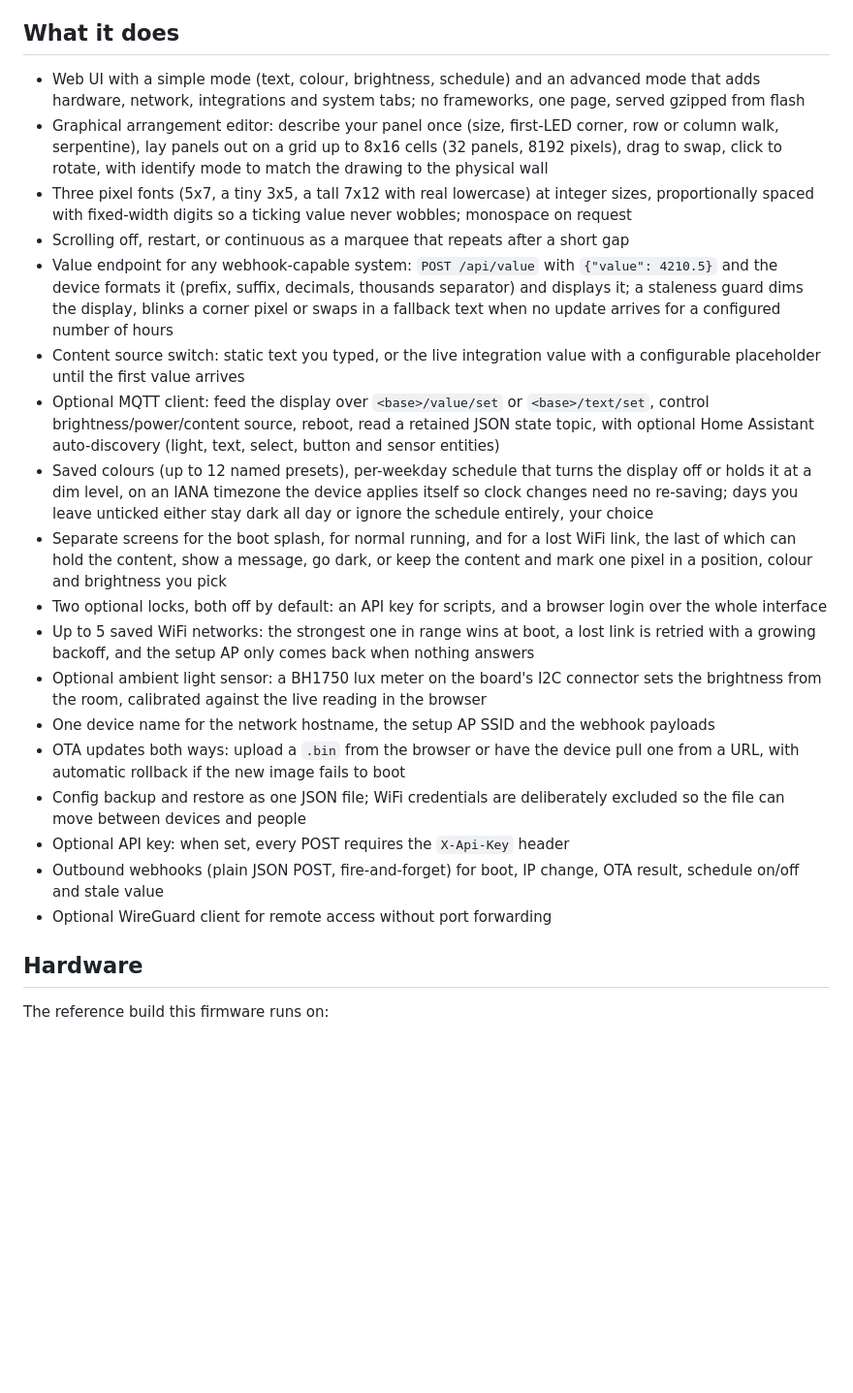
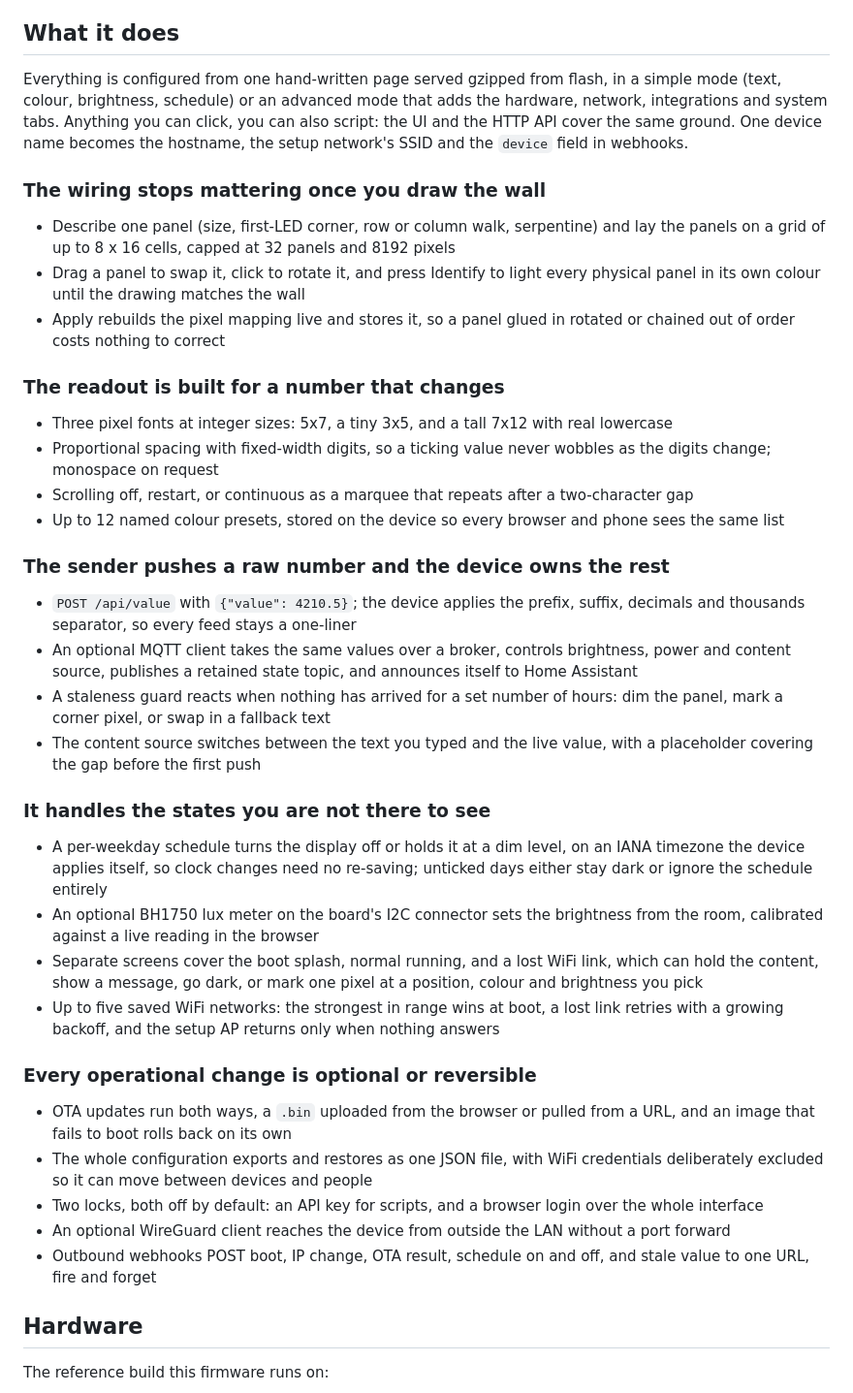
Before and after one commit to giovi321/led-display, a Markdown page: README.md, the part around the change. Shown at 97% size. Rendered like a GitHub page; blank space fills up the shorter version.

Commit message:
README: restructure "What it does" around what the firmware actually does
The section was eighteen flat bullets in no particular order, mixing a
headline capability (the arrangement editor) with a one-line detail (the
device name), and it listed the API key twice. Nothing told a reader
which parts mattered.

Group it into five, ordered the way you meet the device: get the panels
behaving as one display, render a number that changes, feed it, leave it
running, then operate it. Each heading states the claim its bullets
support, so skimming the headings alone gives the shape of the firmware.

Same coverage, minus the duplicate API key bullet. The web UI and the
device name moved into the lead paragraph, since both cut across all
five groups rather than belonging to any one of them.

giovi321

```diff
--- a/README.md
+++ b/README.md
@@ -28,24 +28,42 @@ Chain the panels in whatever order the connectors allow and mount them whichever
 
 ## What it does
 
-- Web UI with a simple mode (text, colour, brightness, schedule) and an advanced mode that adds hardware, network, integrations and system tabs; no frameworks, one page, served gzipped from flash
-- Graphical arrangement editor: describe your panel once (size, first-LED corner, row or column walk, serpentine), lay panels out on a grid up to 8x16 cells (32 panels, 8192 pixels), drag to swap, click to rotate, with identify mode to match the drawing to the physical wall
-- Three pixel fonts (5x7, a tiny 3x5, a tall 7x12 with real lowercase) at integer sizes, proportionally spaced with fixed-width digits so a ticking value never wobbles; monospace on request
-- Scrolling off, restart, or continuous as a marquee that repeats after a short gap
-- Value endpoint for any webhook-capable system: `POST /api/value` with `{"value": 4210.5}` and the device formats it (prefix, suffix, decimals, thousands separator) and displays it; a staleness guard dims the display, blinks a corner pixel or swaps in a fallback text when no update arrives for a configured number of hours
-- Content source switch: static text you typed, or the live integration value with a configurable placeholder until the first value arrives
-- Optional MQTT client: feed the display over `<base>/value/set` or `<base>/text/set`, control brightness/power/content source, reboot, read a retained JSON state topic, with optional Home Assistant auto-discovery (light, text, select, button and sensor entities)
-- Saved colours (up to 12 named presets), per-weekday schedule that turns the display off or holds it at a dim level, on an IANA timezone the device applies itself so clock changes need no re-saving; days you leave unticked either stay dark all day or ignore the schedule entirely, your choice
-- Separate screens for the boot splash, for normal running, and for a lost WiFi link, the last of which can hold the content, show a message, go dark, or keep the content and mark one pixel in a position, colour and brightness you pick
-- Two optional locks, both off by default: an API key for scripts, and a browser login over the whole interface
-- Up to 5 saved WiFi networks: the strongest one in range wins at boot, a lost link is retried with a growing backoff, and the setup AP only comes back when nothing answers
-- Optional ambient light sensor: a BH1750 lux meter on the board's I2C connector sets the brightness from the room, calibrated against the live reading in the browser
-- One device name for the network hostname, the setup AP SSID and the webhook payloads
-- OTA updates both ways: upload a `.bin` from the browser or have the device pull one from a URL, with automatic rollback if the new image fails to boot
-- Config backup and restore as one JSON file; WiFi credentials are deliberately excluded so the file can move between devices and people
-- Optional API key: when set, every POST requires the `X-Api-Key` header
-- Outbound webhooks (plain JSON POST, fire-and-forget) for boot, IP change, OTA result, schedule on/off and stale value
-- Optional WireGuard client for remote access without port forwarding
+Everything is configured from one hand-written page served gzipped from flash, in a simple mode (text, colour, brightness, schedule) or an advanced mode that adds the hardware, network, integrations and system tabs. Anything you can click, you can also script: the UI and the HTTP API cover the same ground. One device name becomes the hostname, the setup network's SSID and the `device` field in webhooks.
+
+### The wiring stops mattering once you draw the wall
+
+- Describe one panel (size, first-LED corner, row or column walk, serpentine) and lay the panels on a grid of up to 8 x 16 cells, capped at 32 panels and 8192 pixels
+- Drag a panel to swap it, click to rotate it, and press Identify to light every physical panel in its own colour until the drawing matches the wall
+- Apply rebuilds the pixel mapping live and stores it, so a panel glued in rotated or chained out of order costs nothing to correct
+
+### The readout is built for a number that changes
+
+- Three pixel fonts at integer sizes: 5x7, a tiny 3x5, and a tall 7x12 with real lowercase
+- Proportional spacing with fixed-width digits, so a ticking value never wobbles as the digits change; monospace on request
+- Scrolling off, restart, or continuous as a marquee that repeats after a two-character gap
+- Up to 12 named colour presets, stored on the device so every browser and phone sees the same list
+
+### The sender pushes a raw number and the device owns the rest
+
+- `POST /api/value` with `{"value": 4210.5}`; the device applies the prefix, suffix, decimals and thousands separator, so every feed stays a one-liner
+- An optional MQTT client takes the same values over a broker, controls brightness, power and content source, publishes a retained state topic, and announces itself to Home Assistant
+- A staleness guard reacts when nothing has arrived for a set number of hours: dim the panel, mark a corner pixel, or swap in a fallback text
+- The content source switches between the text you typed and the live value, with a placeholder covering the gap before the first push
+
+### It handles the states you are not there to see
+
+- A per-weekday schedule turns the display off or holds it at a dim level, on an IANA timezone the device applies itself, so clock changes need no re-saving; unticked days either stay dark or ignore the schedule entirely
+- An optional BH1750 lux meter on the board's I2C connector sets the brightness from the room, calibrated against a live reading in the browser
+- Separate screens cover the boot splash, normal running, and a lost WiFi link, which can hold the content, show a message, go dark, or mark one pixel at a position, colour and brightness you pick
+- Up to five saved WiFi networks: the strongest in range wins at boot, a lost link retries with a growing backoff, and the setup AP returns only when nothing answers
+
+### Every operational change is optional or reversible
+
+- OTA updates run both ways, a `.bin` uploaded from the browser or pulled from a URL, and an image that fails to boot rolls back on its own
+- The whole configuration exports and restores as one JSON file, with WiFi credentials deliberately excluded so it can move between devices and people
+- Two locks, both off by default: an API key for scripts, and a browser login over the whole interface
+- An optional WireGuard client reaches the device from outside the LAN without a port forward
+- Outbound webhooks POST boot, IP change, OTA result, schedule on and off, and stale value to one URL, fire and forget
 
 ## Hardware
 
```
